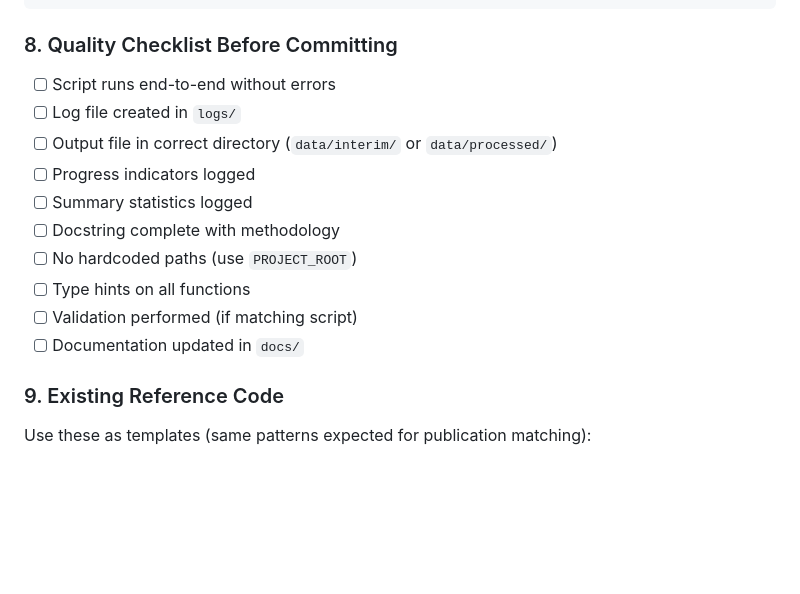
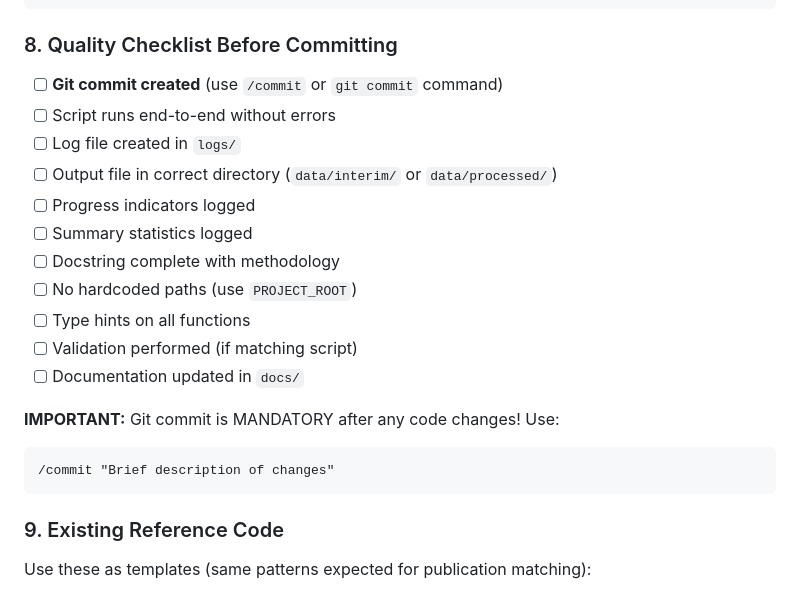
Before and after one commit to viviyogurt/jmp-publication-firm-matching, a Markdown page: yannan/jmp/CLAUDE.md, the part around one of its changes. Rendered like a GitHub page; blank space fills up the shorter version.

````diff
--- a/yannan/jmp/CLAUDE.md
+++ b/yannan/jmp/CLAUDE.md
@@ -206,6 +247,7 @@ Stage 7: Validation (TODO - validate_publication_matches.py)
 
 ### 8. Quality Checklist Before Committing
 
+- [ ] **Git commit created** (use `/commit` or `git commit` command)
 - [ ] Script runs end-to-end without errors
 - [ ] Log file created in `logs/`
 - [ ] Output file in correct directory (`data/interim/` or `data/processed/`)
@@ -216,6 +258,11 @@ Stage 7: Validation (TODO - validate_publication_matches.py)
 - [ ] Type hints on all functions
 - [ ] Validation performed (if matching script)
 - [ ] Documentation updated in `docs/`
+
+**IMPORTANT:** Git commit is MANDATORY after any code changes! Use:
+```
+/commit "Brief description of changes"
+```
 
 ### 9. Existing Reference Code
 
````
Also changed, not shown: other parts of yannan/jmp/CLAUDE.md (+43 -2 lines).
